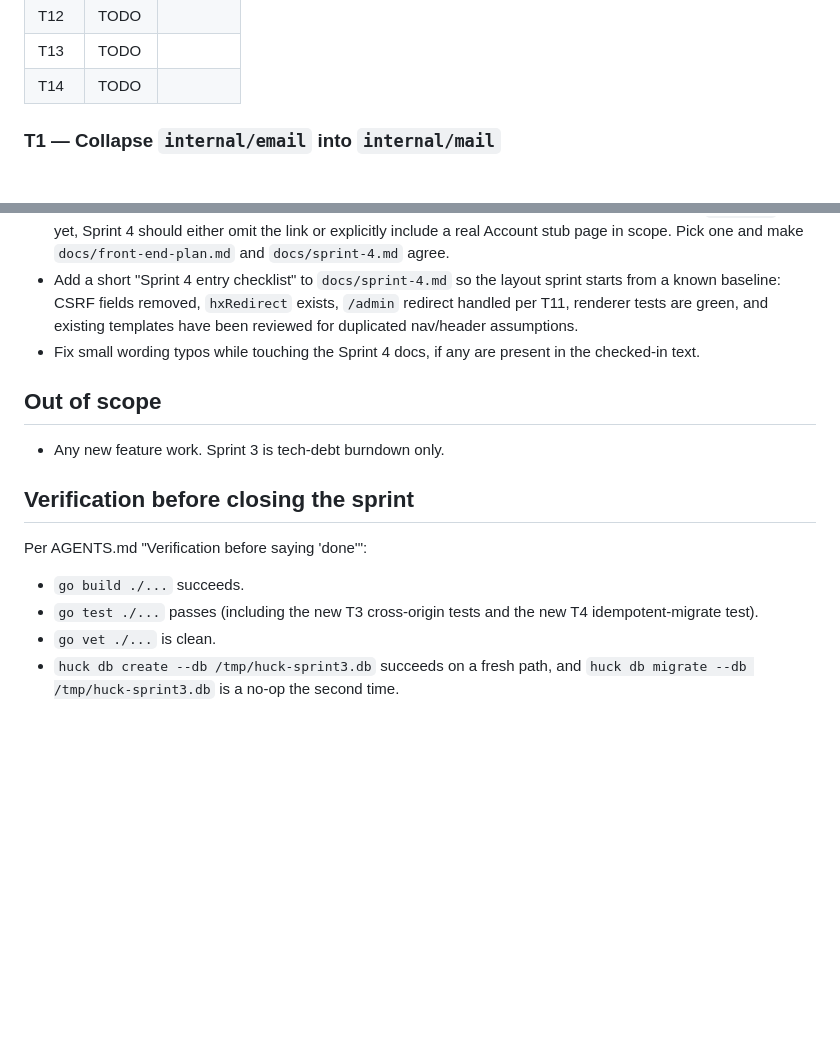
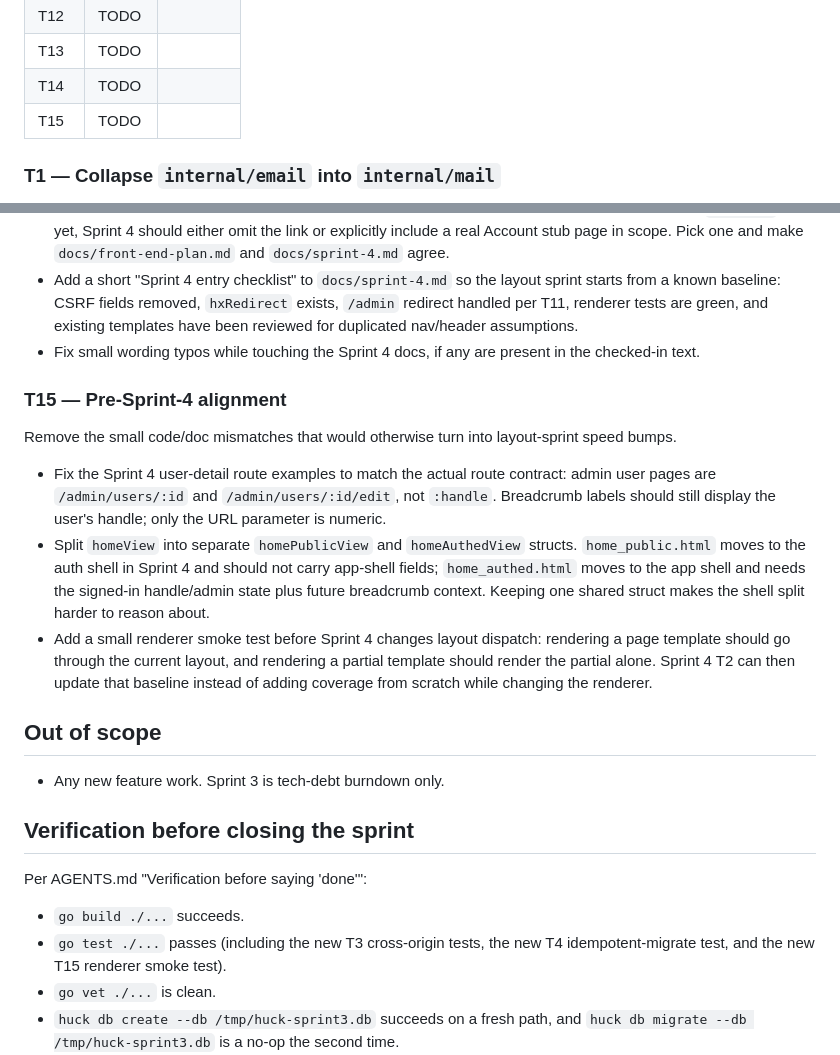
Before and after one commit to mdhender/huck, a Markdown page: docs/sprint-3.md, 2 parts joined by grey strips. Rendered like a GitHub page; blank space fills up the shorter version.

Commit message:
docs: align sprint 4 route and renderer prep

```diff
--- a/docs/sprint-3.md
+++ b/docs/sprint-3.md
@@ -30,6 +30,7 @@ the document to update first.
 | T12  | TODO   |        |
 | T13  | TODO   |        |
 | T14  | TODO   |        |
+| T15  | TODO   |        |
 
 ### T1 — Collapse `internal/email` into `internal/mail`
 
@@ -330,6 +331,27 @@ not build the new shells, templates, partials, or CSS primitives here.
 - Fix small wording typos while touching the Sprint 4 docs, if any are
   present in the checked-in text.
 
+### T15 — Pre-Sprint-4 alignment
+
+Remove the small code/doc mismatches that would otherwise turn into
+layout-sprint speed bumps.
+
+- Fix the Sprint 4 user-detail route examples to match the actual route
+  contract: admin user pages are `/admin/users/:id` and
+  `/admin/users/:id/edit`, not `:handle`. Breadcrumb labels should still
+  display the user's handle; only the URL parameter is numeric.
+- Split `homeView` into separate `homePublicView` and `homeAuthedView`
+  structs. `home_public.html` moves to the auth shell in Sprint 4 and
+  should not carry app-shell fields; `home_authed.html` moves to the app
+  shell and needs the signed-in handle/admin state plus future breadcrumb
+  context. Keeping one shared struct makes the shell split harder to
+  reason about.
+- Add a small renderer smoke test before Sprint 4 changes layout
+  dispatch: rendering a page template should go through the current
+  layout, and rendering a partial template should render the partial
+  alone. Sprint 4 T2 can then update that baseline instead of adding
+  coverage from scratch while changing the renderer.
+
 ## Out of scope
 
 - Any new feature work. Sprint 3 is tech-debt burndown only.
@@ -339,8 +361,9 @@ not build the new shells, templates, partials, or CSS primitives here.
 Per AGENTS.md "Verification before saying 'done'":
 
 - `go build ./...` succeeds.
-- `go test ./...` passes (including the new T3 cross-origin tests
-  and the new T4 idempotent-migrate test).
+- `go test ./...` passes (including the new T3 cross-origin tests,
+  the new T4 idempotent-migrate test, and the new T15 renderer smoke
+  test).
 - `go vet ./...` is clean.
 - `huck db create --db /tmp/huck-sprint3.db` succeeds on a fresh
   path, and `huck db migrate --db /tmp/huck-sprint3.db` is a no-op
```
Also changed, not shown: docs/sprint-4.md (+10 -3 lines).
